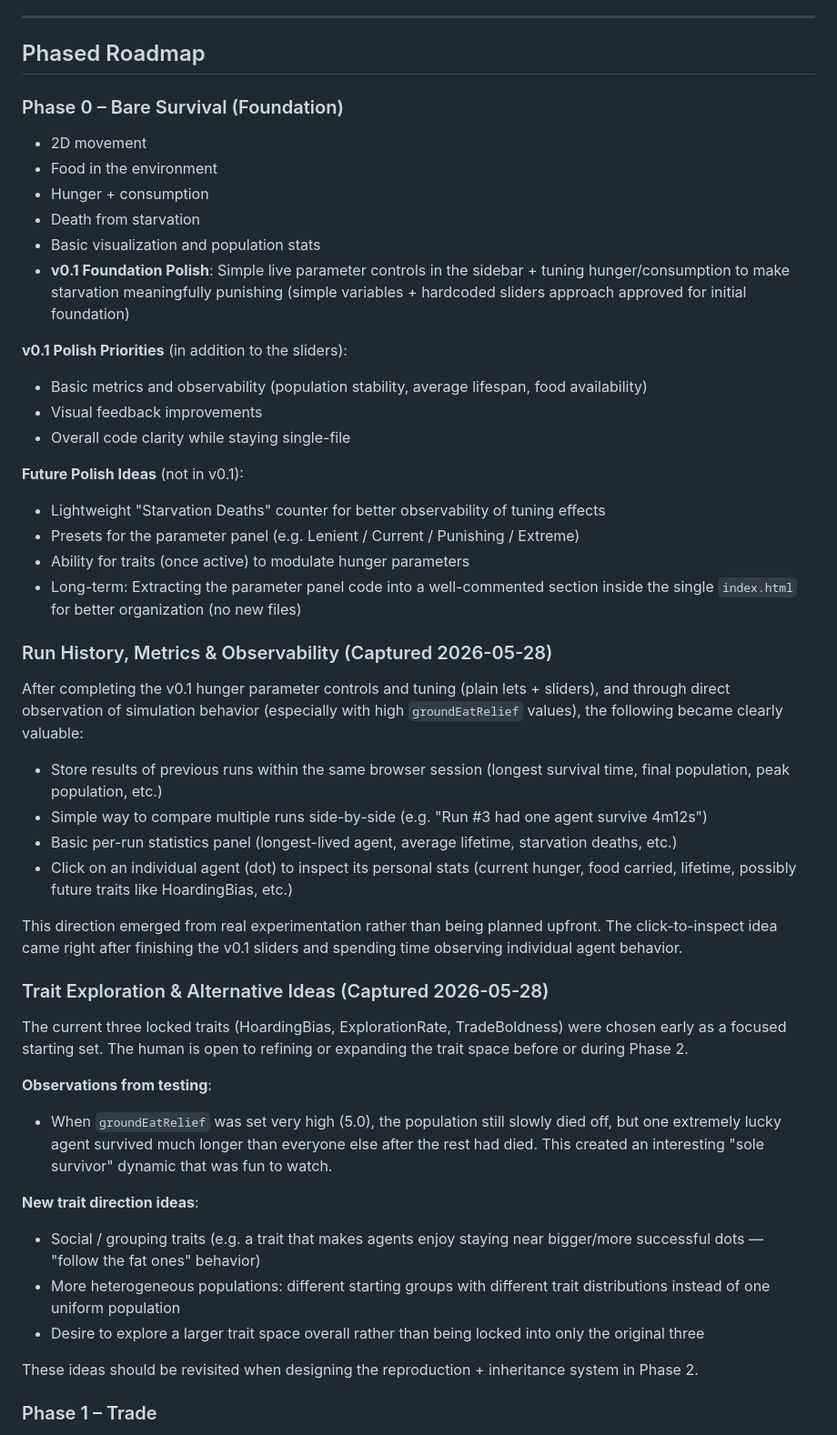
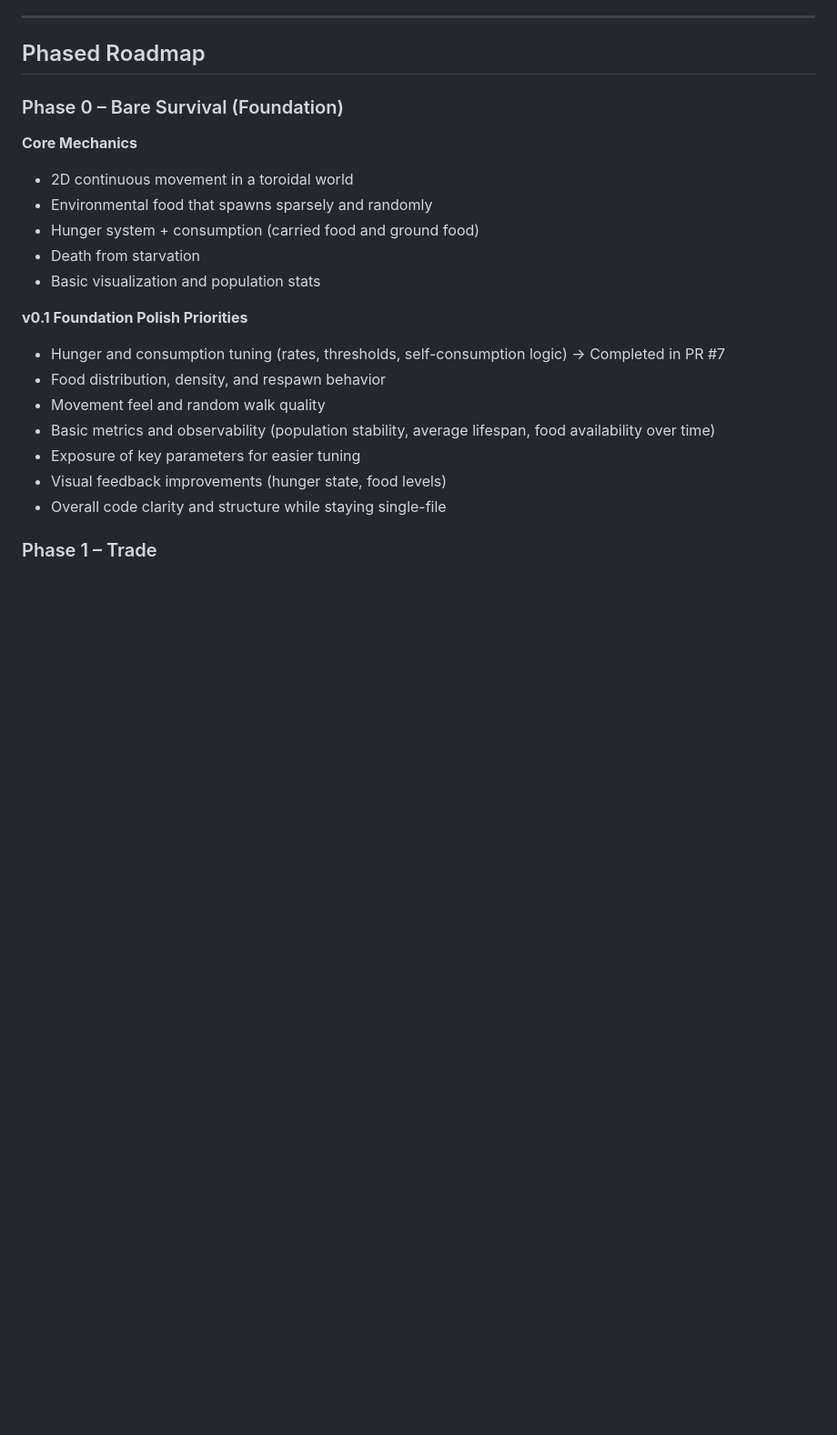
Before and after one commit to tiagomdv/trait-evolution-sim, a Markdown page: FUTURE_FEATURES.md, the part around one of its changes. Shown at 91% size. Drawn GitHub-style; blank space fills up the shorter version.

```diff
--- a/FUTURE_FEATURES.md
+++ b/FUTURE_FEATURES.md
@@ -19,46 +19,22 @@ We use only one resource (Food) and keep the rules simple on purpose.
 ## Phased Roadmap
 
 ### Phase 0 – Bare Survival (Foundation)
-- 2D movement
-- Food in the environment
-- Hunger + consumption
+
+**Core Mechanics**
+- 2D continuous movement in a toroidal world
+- Environmental food that spawns sparsely and randomly
+- Hunger system + consumption (carried food and ground food)
 - Death from starvation
 - Basic visualization and population stats
-- **v0.1 Foundation Polish**: Simple live parameter controls in the sidebar + tuning hunger/consumption to make starvation meaningfully punishing (simple variables + hardcoded sliders approach approved for initial foundation)
 
-**v0.1 Polish Priorities** (in addition to the sliders):
-- Basic metrics and observability (population stability, average lifespan, food availability)
-- Visual feedback improvements
-- Overall code clarity while staying single-file
-
-**Future Polish Ideas** (not in v0.1):
-- Lightweight "Starvation Deaths" counter for better observability of tuning effects
-- Presets for the parameter panel (e.g. Lenient / Current / Punishing / Extreme)
-- Ability for traits (once active) to modulate hunger parameters
-- Long-term: Extracting the parameter panel code into a well-commented section inside the single `index.html` for better organization (no new files)
-
-### Run History, Metrics & Observability (Captured 2026-05-28)
-After completing the v0.1 hunger parameter controls and tuning (plain lets + sliders), and through direct observation of simulation behavior (especially with high `groundEatRelief` values), the following became clearly valuable:
-
-- Store results of previous runs within the same browser session (longest survival time, final population, peak population, etc.)
-- Simple way to compare multiple runs side-by-side (e.g. "Run #3 had one agent survive 4m12s")
-- Basic per-run statistics panel (longest-lived agent, average lifetime, starvation deaths, etc.)
-- Click on an individual agent (dot) to inspect its personal stats (current hunger, food carried, lifetime, possibly future traits like HoardingBias, etc.)
-
-This direction emerged from real experimentation rather than being planned upfront. The click-to-inspect idea came right after finishing the v0.1 sliders and spending time observing individual agent behavior.
-
-### Trait Exploration & Alternative Ideas (Captured 2026-05-28)
-The current three locked traits (HoardingBias, ExplorationRate, TradeBoldness) were chosen early as a focused starting set. The human is open to refining or expanding the trait space before or during Phase 2.
-
-**Observations from testing**:
-- When `groundEatRelief` was set very high (5.0), the population still slowly died off, but one extremely lucky agent survived much longer than everyone else after the rest had died. This created an interesting "sole survivor" dynamic that was fun to watch.
-
-**New trait direction ideas**:
-- Social / grouping traits (e.g. a trait that makes agents enjoy staying near bigger/more successful dots — "follow the fat ones" behavior)
-- More heterogeneous populations: different starting groups with different trait distributions instead of one uniform population
-- Desire to explore a larger trait space overall rather than being locked into only the original three
-
-These ideas should be revisited when designing the reproduction + inheritance system in Phase 2.
+**v0.1 Foundation Polish Priorities**
+- Hunger and consumption tuning (rates, thresholds, self-consumption logic) → Completed in PR #7
+- Food distribution, density, and respawn behavior
+- Movement feel and random walk quality
+- Basic metrics and observability (population stability, average lifespan, food availability over time)
+- Exposure of key parameters for easier tuning
+- Visual feedback improvements (hunger state, food levels)
+- Overall code clarity and structure while staying single-file
 
 ### Phase 1 – Trade
 - Proximity-based trading between agents
```
Also changed, not shown: other parts of FUTURE_FEATURES.md (+20 -0 lines).
